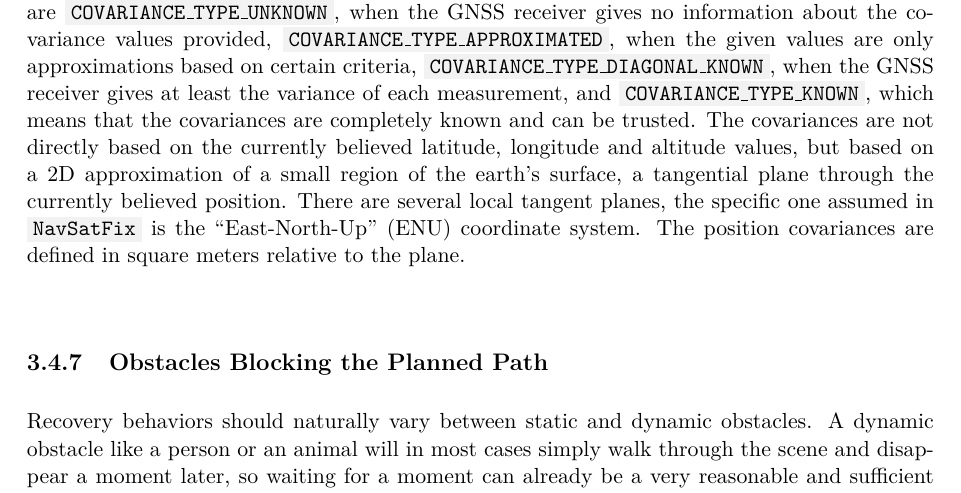
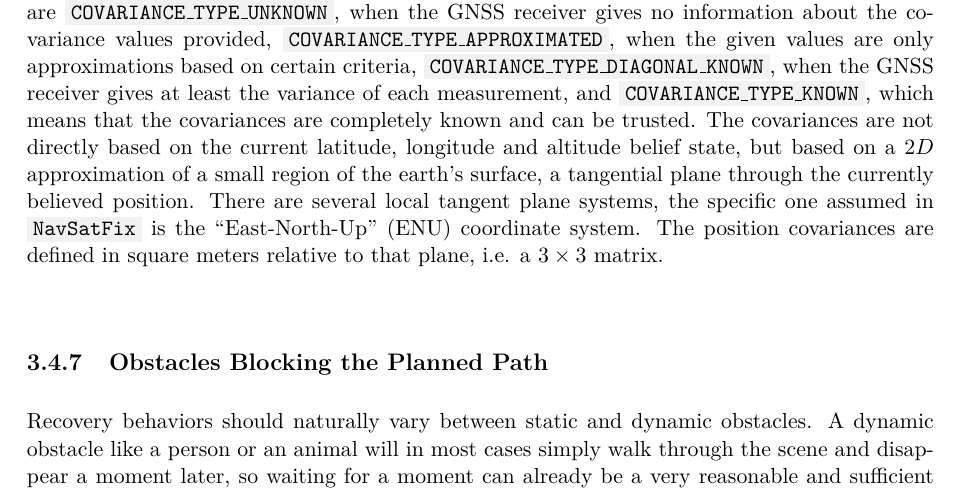
Before and after one commit to tbohne/msc, a LaTeX thesis (thesis/thesis.tex): part of page 47 of 61, cut so that both start at the same text. Compiled offline with pdfLaTeX.

Commit message:
minor extension

```diff
--- a/thesis/thesis.tex
+++ b/thesis/thesis.tex
@@ -1201,10 +1201,10 @@ These matrices have the property of being symmetric, that is, the covariance of
 their diagonal, since the diagonal contains the covariance of each variable with itself, which is equal to the variance of that variable. The different covariance types in
 \code{NavSatFix} are \code{COVARIANCE\_TYPE\_UNKNOWN}, when the GNSS receiver gives no information about the covariance values provided, \code{COVARIANCE\_TYPE\_APPROXIMATED}, when
 the given values are only approximations based on certain criteria, \code{COVARIANCE\_TYPE\_DIAGONAL\_KNOWN}, when the GNSS receiver gives at least the variance of each measurement,
-and \code{COVARIANCE\_TYPE\_KNOWN}, which means that the covariances are completely known and can be trusted. The covariances are not directly based on the currently believed
-latitude, longitude and altitude values, but based on a 2D approximation of a small region of the earth's surface, a tangential plane through the currently believed position.
-There are several local tangent planes, the specific one assumed in \code{NavSatFix} is the \textquote{East-North-Up} (ENU) coordinate system. The position covariances are defined
-in square meters relative to the plane.
+and \code{COVARIANCE\_TYPE\_KNOWN}, which means that the covariances are completely known and can be trusted. The covariances are not directly based on the current latitude,
+longitude and altitude belief state, but based on a $2D$ approximation of a small region of the earth's surface, a tangential plane through the currently believed position.
+There are several local tangent plane systems, the specific one assumed in \code{NavSatFix} is the \textquote{East-North-Up} (ENU) coordinate system. The position covariances are
+defined in square meters relative to that plane, i.e. a $3 \times 3$ matrix.
 
 \subsection{Obstacles Blocking the Planned Path}
 \label{sec:sim_and_mon_obstacles}
```
